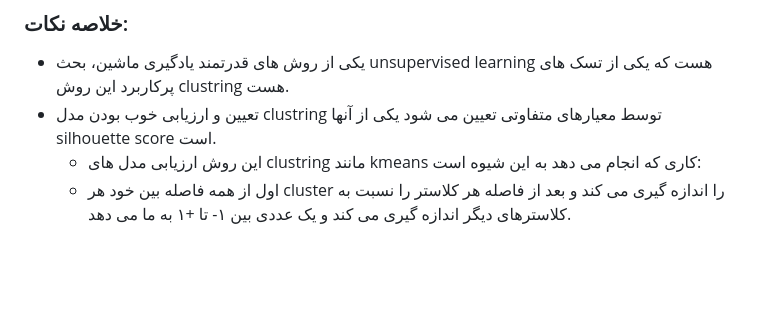
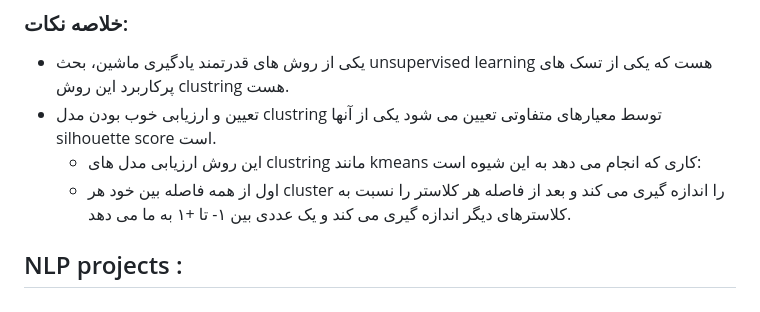
Before and after one commit to pouniq/MlPracticeProjects, a Markdown page: README.md, the part around the change. Drawn GitHub-style; blank space fills up the shorter version.

```diff
--- a/README.md
+++ b/README.md
@@ -47,3 +47,9 @@ Things that I've learned from each projects are linked and written in Farsi.
 - تعیین و ارزیابی خوب بودن مدل clustring توسط معیارهای متفاوتی تعیین می شود یکی از آنها silhouette score است.
   - این روش ارزیابی مدل های clustring مانند kmeans کاری که انجام می دهد به این شیوه است:
   - اول از همه فاصله بین خود هر cluster را اندازه گیری می کند و بعد از فاصله هر کلاستر را نسبت به کلاسترهای دیگر اندازه گیری می کند و یک عددی بین ۱- تا +۱ به ما می دهد.
+
+
+
+
+
+## NLP projects :
```
